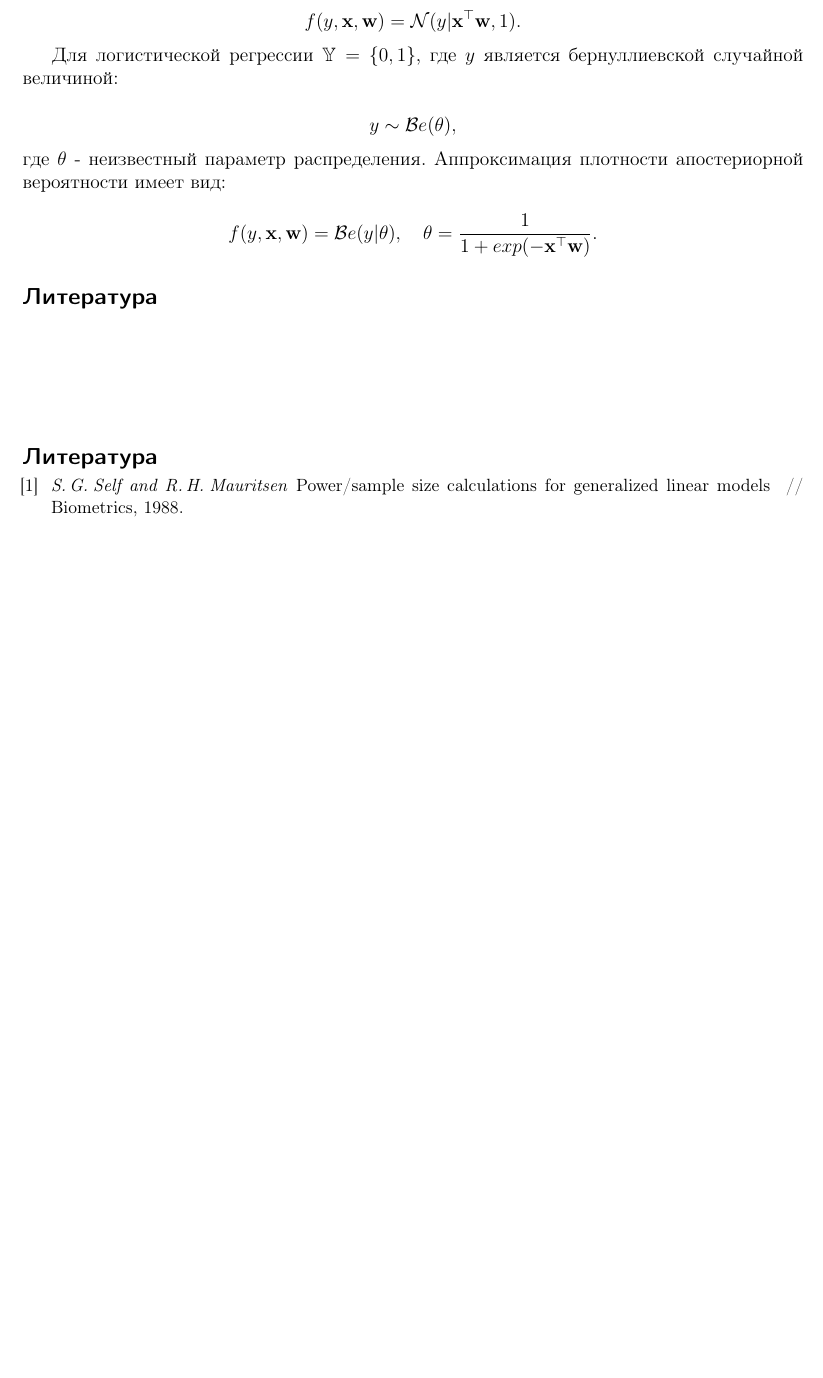
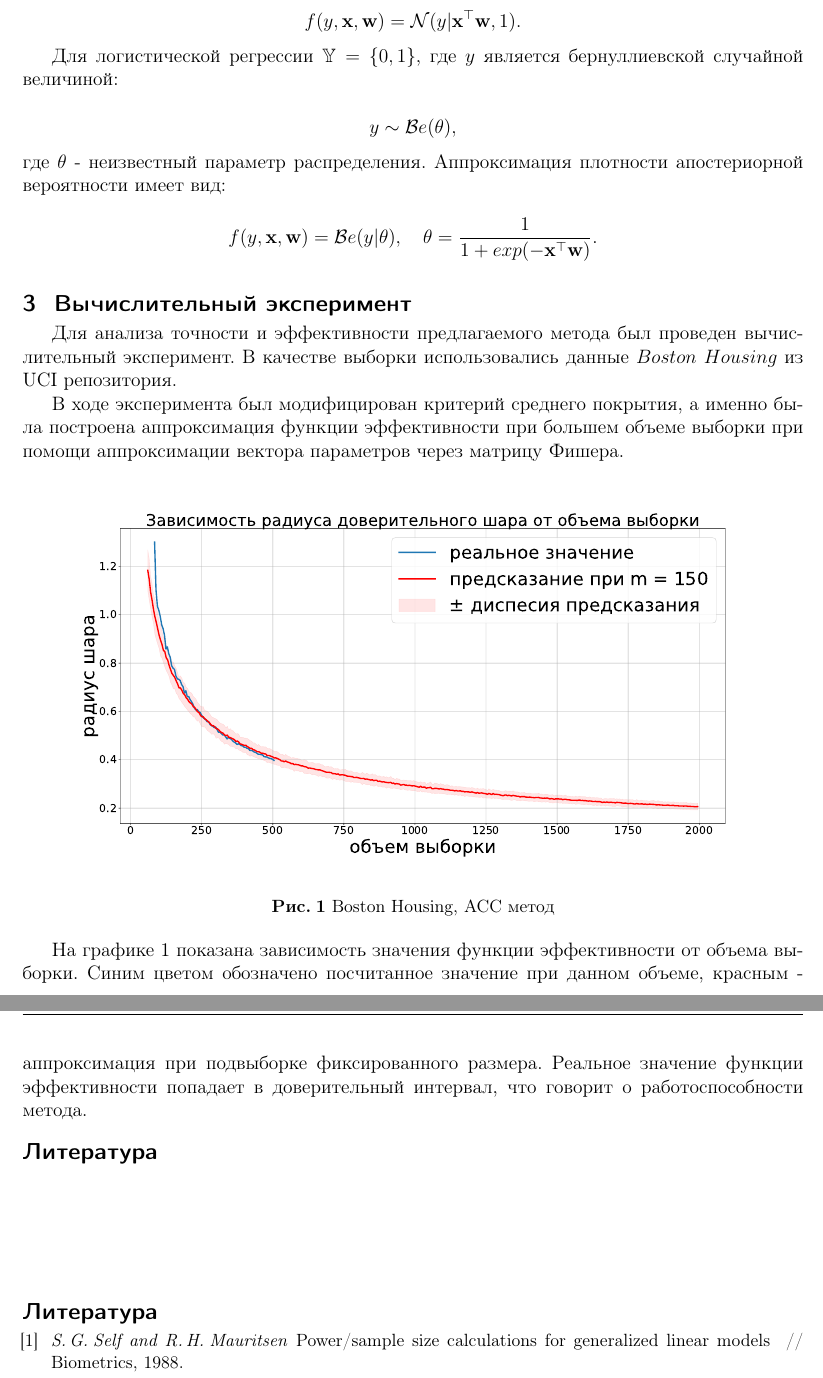
Before and after one commit to Intelligent-Systems-Phystech/2019-Project-44, a LaTeX document (Buchnev2019Project44/Buchnev2019Project44.tex): part of page 3 of 3 before the commit and two parts of pages 3 and 4 of 4 after it, the two joined at a grey line, cut so that both start at the same text, the shorter picture padded with empty space. Compiled offline with pdfLaTeX.

Commit message:
added first experiment

```diff
--- a/Buchnev2019Project44/Buchnev2019Project44.tex
+++ b/Buchnev2019Project44/Buchnev2019Project44.tex
@@ -139,6 +139,20 @@ $$
 $$
 f(y, \textbf{x}, \textbf{w}) = \mathcal{B}e(y|\theta),~~~ \theta = \frac{1}{1 + exp(-\textbf{x}^{\top}\textbf{w})}.
 $$
+
+\section{Вычислительный эксперимент}
+
+Для анализа точности и эффективности предлагаемого метода был проведен вычислительный эксперимент. В качестве выборки использовались данные $Boston$ $Housing$ из UCI репозитория.
+
+В ходе эксперимента был модифицирован критерий среднего покрытия, а именно была построена аппроксимация функции эффективности при большем объеме выборки при помощи аппроксимации вектора параметров через матрицу Фишера.
+
+\begin{figure}[h!t]\center
+\subfloat{\includegraphics[width=1\textwidth]{../data/ACC_modified.pdf}}
+\caption{Boston Housing, ACC метод}
+\label{fig1}
+\end{figure}
+
+На графике 1 показана зависимость значения функции эффективности от объема выборки. Синим цветом обозначено посчитанное значение при данном объеме, красным - аппроксимация при подвыборке фиксированного размера. Реальное значение функции эффективности попадает в доверительный интервал, что говорит о работоспособности метода.
 
 \bibliographystyle{unsrt}
 \bibliography{jmlda-bib}
```
Also changed, not shown: Buchnev2019Project44/Buchnev2019Project44.pdf, data/ACC_modified.pdf (added), Buchnev2019Project44/Buchnev2019Project44.tex (4 more changed lines), 4 other files.
